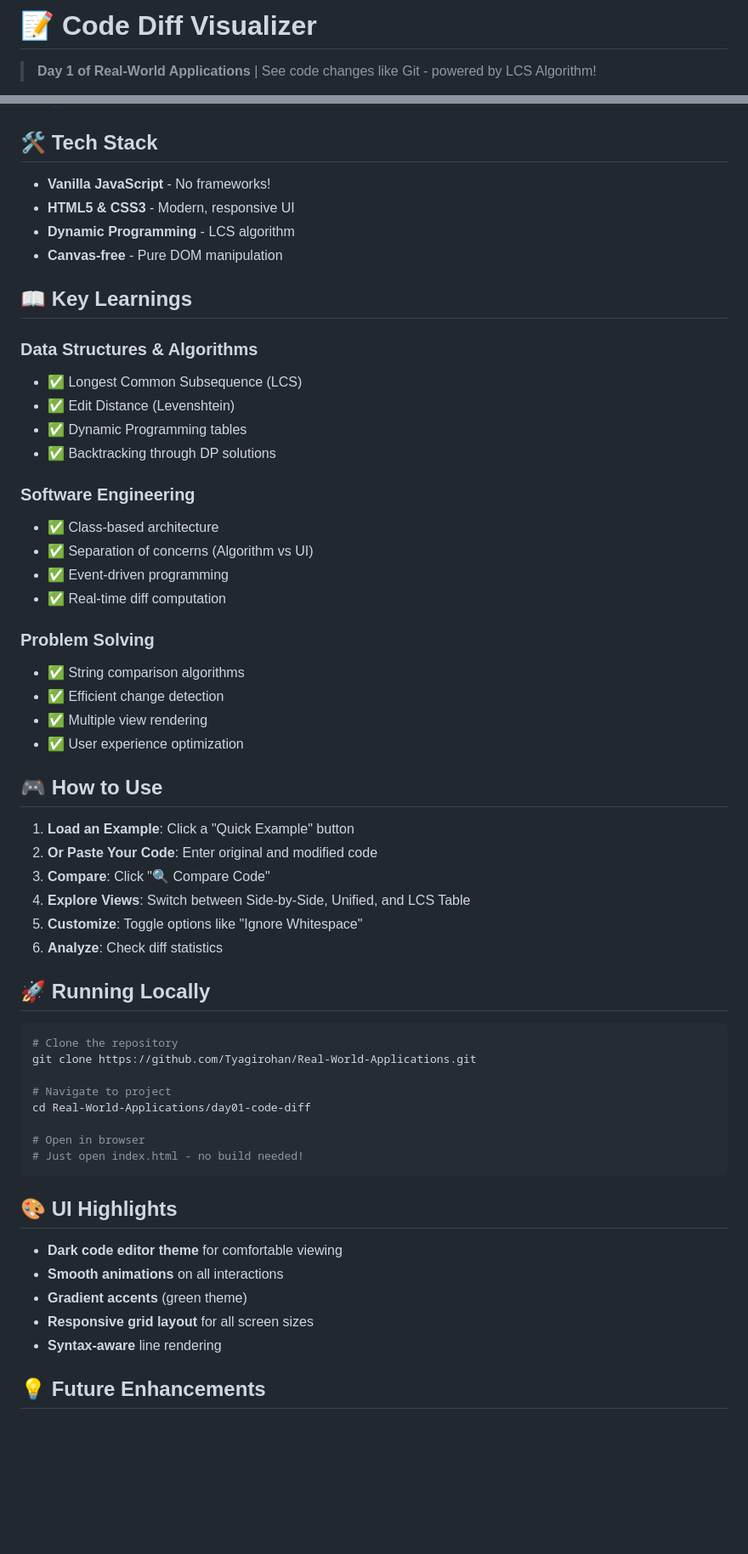
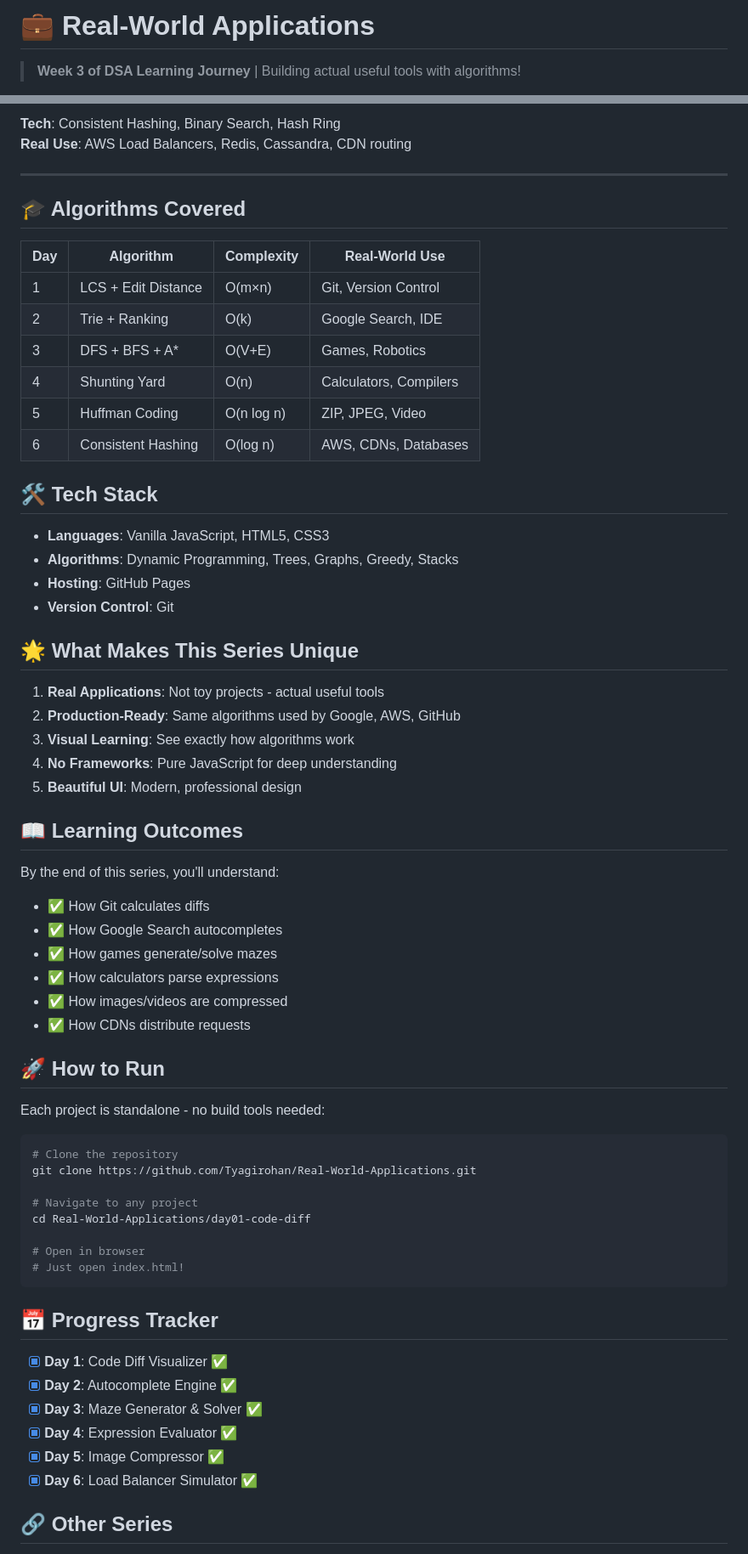
Before and after one commit to Tyagirohan/Real-World-Applications, a Markdown page: README.md, 2 parts joined by grey strips. Shown at 85% size. Rendered like a GitHub page; blank space fills up the shorter version.

````diff
--- a/README.md
+++ b/README.md
@@ -1,4 +1,4 @@
-# 📝 Code Diff Visualizer
+# 💼 Real-World Applications
 
-> **Day 1 of Real-World Applications** | See code changes like Git - powered by LCS Algorithm!
+> **Week 3 of DSA Learning Journey** | Building actual useful tools with algorithms!
 
@@ -96,60 +125,68 @@ This exact algorithm is used in:
+**Tech**: Consistent Hashing, Binary Search, Hash Ring
+**Real Use**: AWS Load Balancers, Redis, Cassandra, CDN routing
+
+---
+
+## 🎓 Algorithms Covered
+
+| Day | Algorithm | Complexity | Real-World Use |
+|-----|-----------|------------|----------------|
+| 1 | LCS + Edit Distance | O(m×n) | Git, Version Control |
+| 2 | Trie + Ranking | O(k) | Google Search, IDE |
+| 3 | DFS + BFS + A* | O(V+E) | Games, Robotics |
+| 4 | Shunting Yard | O(n) | Calculators, Compilers |
+| 5 | Huffman Coding | O(n log n) | ZIP, JPEG, Video |
+| 6 | Consistent Hashing | O(log n) | AWS, CDNs, Databases |
 
 ## 🛠️ Tech Stack
 
-- **Vanilla JavaScript** - No frameworks!
-- **HTML5 & CSS3** - Modern, responsive UI
-- **Dynamic Programming** - LCS algorithm
-- **Canvas-free** - Pure DOM manipulation
+- **Languages**: Vanilla JavaScript, HTML5, CSS3
+- **Algorithms**: Dynamic Programming, Trees, Graphs, Greedy, Stacks
+- **Hosting**: GitHub Pages
+- **Version Control**: Git
 
-## 📖 Key Learnings
+## 🌟 What Makes This Series Unique
 
-### Data Structures & Algorithms
-- ✅ Longest Common Subsequence (LCS)
-- ✅ Edit Distance (Levenshtein)
-- ✅ Dynamic Programming tables
-- ✅ Backtracking through DP solutions
+1. **Real Applications**: Not toy projects - actual useful tools
+2. **Production-Ready**: Same algorithms used by Google, AWS, GitHub
+3. **Visual Learning**: See exactly how algorithms work
+4. **No Frameworks**: Pure JavaScript for deep understanding
+5. **Beautiful UI**: Modern, professional design
 
-### Software Engineering
-- ✅ Class-based architecture
-- ✅ Separation of concerns (Algorithm vs UI)
-- ✅ Event-driven programming
-- ✅ Real-time diff computation
+## 📖 Learning Outcomes
 
-### Problem Solving
-- ✅ String comparison algorithms
-- ✅ Efficient change detection
-- ✅ Multiple view rendering
-- ✅ User experience optimization
+By the end of this series, you'll understand:
 
-## 🎮 How to Use
+- ✅ How Git calculates diffs
+- ✅ How Google Search autocompletes
+- ✅ How games generate/solve mazes
+- ✅ How calculators parse expressions
+- ✅ How images/videos are compressed
+- ✅ How CDNs distribute requests
 
-1. **Load an Example**: Click a "Quick Example" button
-2. **Or Paste Your Code**: Enter original and modified code
-3. **Compare**: Click "🔍 Compare Code"
-4. **Explore Views**: Switch between Side-by-Side, Unified, and LCS Table
-5. **Customize**: Toggle options like "Ignore Whitespace"
-6. **Analyze**: Check diff statistics
+## 🚀 How to Run
 
-## 🚀 Running Locally
+Each project is standalone - no build tools needed:
 
 ```bash
 # Clone the repository
 git clone https://github.com/Tyagirohan/Real-World-Applications.git
 
-# Navigate to project
+# Navigate to any project
 cd Real-World-Applications/day01-code-diff
 
 # Open in browser
-# Just open index.html - no build needed!
+# Just open index.html!
 ```
 
-## 🎨 UI Highlights
+## 📅 Progress Tracker
 
-- **Dark code editor theme** for comfortable viewing
-- **Smooth animations** on all interactions
-- **Gradient accents** (green theme)
-- **Responsive grid layout** for all screen sizes
-- **Syntax-aware** line rendering
+- [x] **Day 1**: Code Diff Visualizer ✅
+- [x] **Day 2**: Autocomplete Engine ✅
+- [x] **Day 3**: Maze Generator & Solver ✅
+- [x] **Day 4**: Expression Evaluator ✅
+- [x] **Day 5**: Image Compressor ✅
+- [x] **Day 6**: Load Balancer Simulator ✅
 
-## 💡 Future Enhancements
+## 🔗 Other Series
 
````
Also changed, not shown: other parts of README.md (+135 -80 lines).
